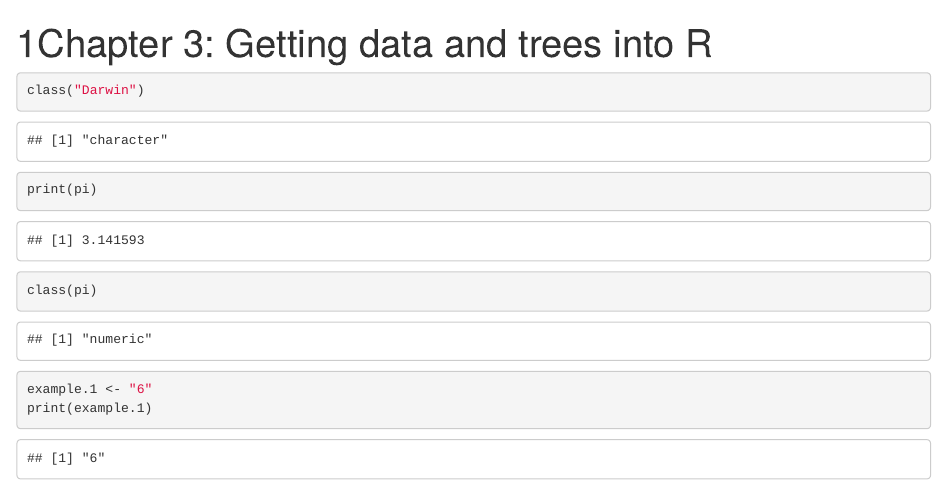
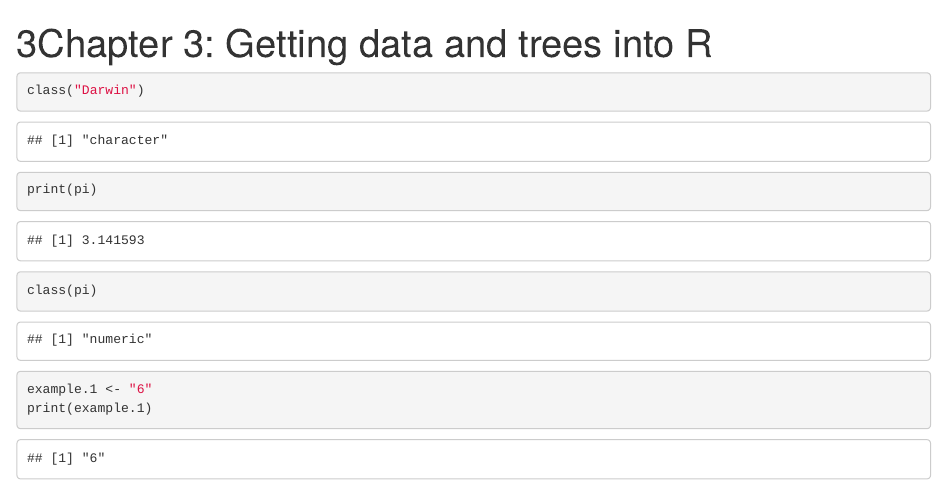
Before and after one commit to hollybraba/gettingstarted, an R Markdown document (3_gettingdataandtreesintoR.Rmd): the page in a window 1100 px wide, from its top. Rendered offline with R 4.5, knitr and Pandoc, with nearby package versions; code that draws random numbers runs with fixed seeds of ours; some code elsewhere in the file could not run offline.

Commit message:
added 4 to test conflicting commits

```diff
--- a/3_gettingdataandtreesintoR.Rmd
+++ b/3_gettingdataandtreesintoR.Rmd
@@ -1,5 +1,5 @@
 ---
-title: "1Chapter 3: Getting data and trees into R"
+title: "3Chapter 3: Getting data and trees into R"
 output: html_notebook
 ---
 
```
